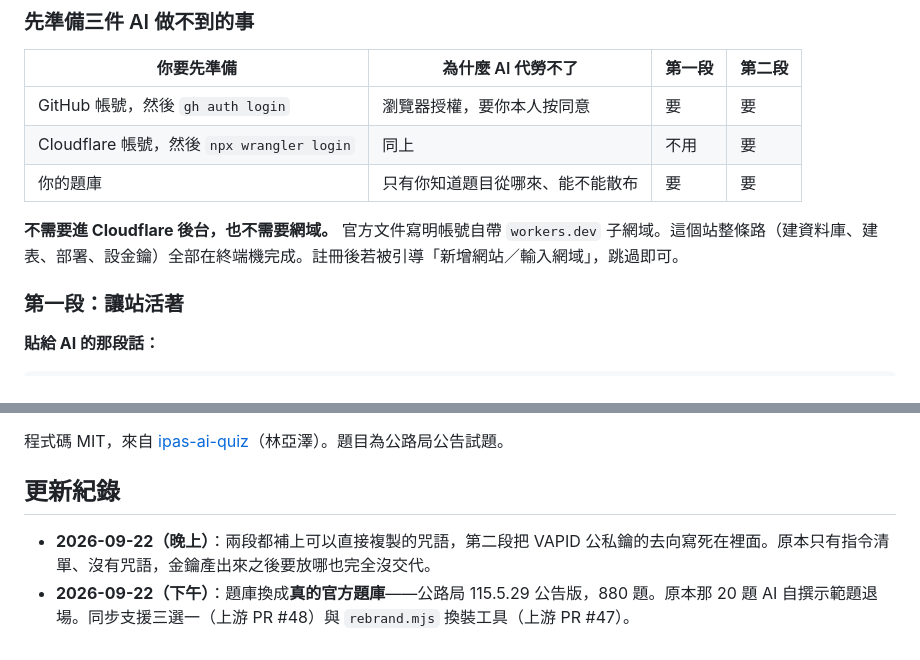
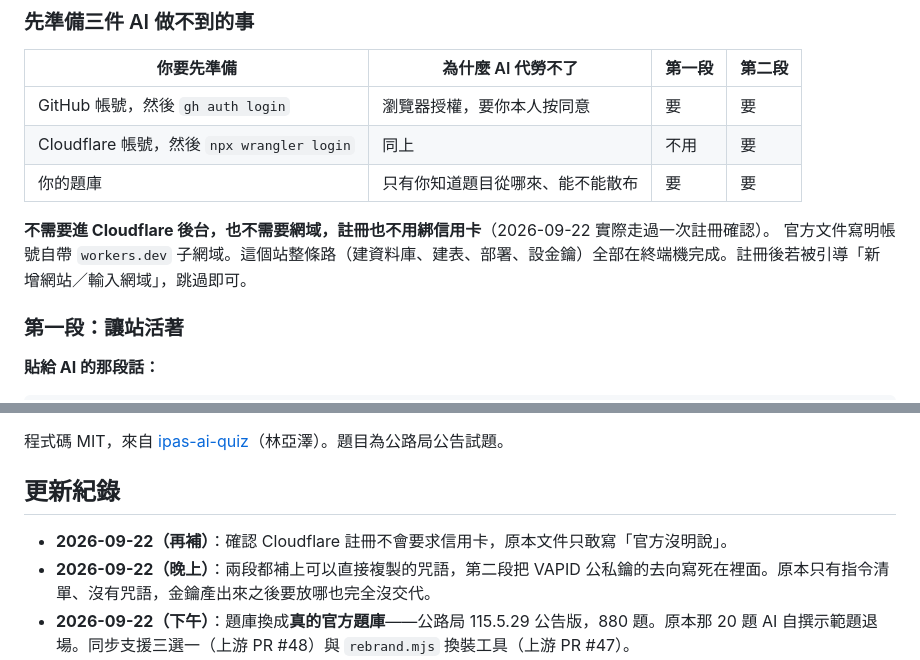
Before and after one commit to yazelin/quiz-deploy-test, a Markdown page: README.md, 2 parts joined by grey strips. Rendered like a GitHub page.

Commit message:
docs: 確認 Cloudflare 註冊不需綁信用卡
2026-09-22 實際走過一次註冊流程確認,原本只敢寫「官方文件沒明說」。

Co-Authored-By: Claude Opus 5 (1M context) <noreply@anthropic.com>

```diff
--- a/README.md
+++ b/README.md
@@ -31,7 +31,7 @@
 | Cloudflare 帳號，然後 `npx wrangler login` | 同上 | 不用 | 要 |
 | 你的題庫 | 只有你知道題目從哪來、能不能散布 | 要 | 要 |
 
-**不需要進 Cloudflare 後台，也不需要網域。** 官方文件寫明帳號自帶 `workers.dev` 子網域。這個站整條路（建資料庫、建表、部署、設金鑰）全部在終端機完成。註冊後若被引導「新增網站／輸入網域」，跳過即可。
+**不需要進 Cloudflare 後台，也不需要網域，註冊也不用綁信用卡**（2026-09-22 實際走過一次註冊確認）。 官方文件寫明帳號自帶 `workers.dev` 子網域。這個站整條路（建資料庫、建表、部署、設金鑰）全部在終端機完成。註冊後若被引導「新增網站／輸入網域」，跳過即可。
 
 ### 第一段：讓站活著
 
@@ -141,6 +141,7 @@ curl -s -o /dev/null -w "%{http_code}\n" $U/sync/not_a_valid_code      # 400
 
 ## 更新紀錄
 
+- **2026-09-22（再補）**：確認 Cloudflare 註冊不會要求信用卡，原本文件只敢寫「官方沒明說」。
 - **2026-09-22（晚上）**：兩段都補上可以直接複製的咒語，第二段把 VAPID 公私鑰的去向寫死在裡面。原本只有指令清單、沒有咒語，金鑰產出來之後要放哪也完全沒交代。
 - **2026-09-22（下午）**：題庫換成**真的官方題庫**——公路局 115.5.29 公告版，880 題。原本那 20 題 AI 自撰示範題退場。同步支援三選一（上游 PR #48）與 `rebrand.mjs` 換裝工具（上游 PR #47）。
 - **2026-09-22（上午）**：修掉同 origin 的 `localStorage` 撞 key（會讀到也會污染原站進度）；修掉示範題庫 18/20 正解都是 (B) 的問題；同步上游的手機分頁換行修正。
```
